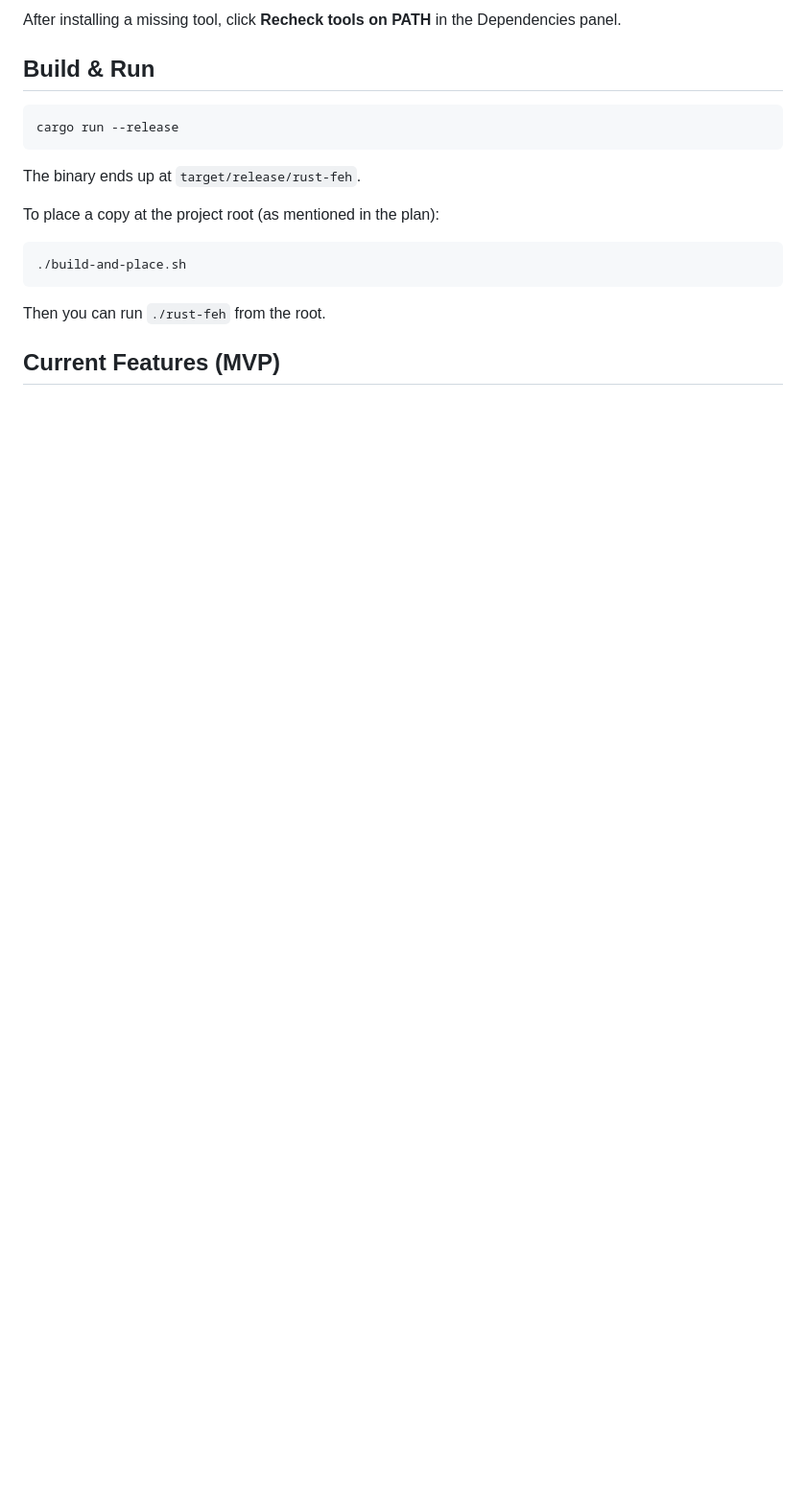
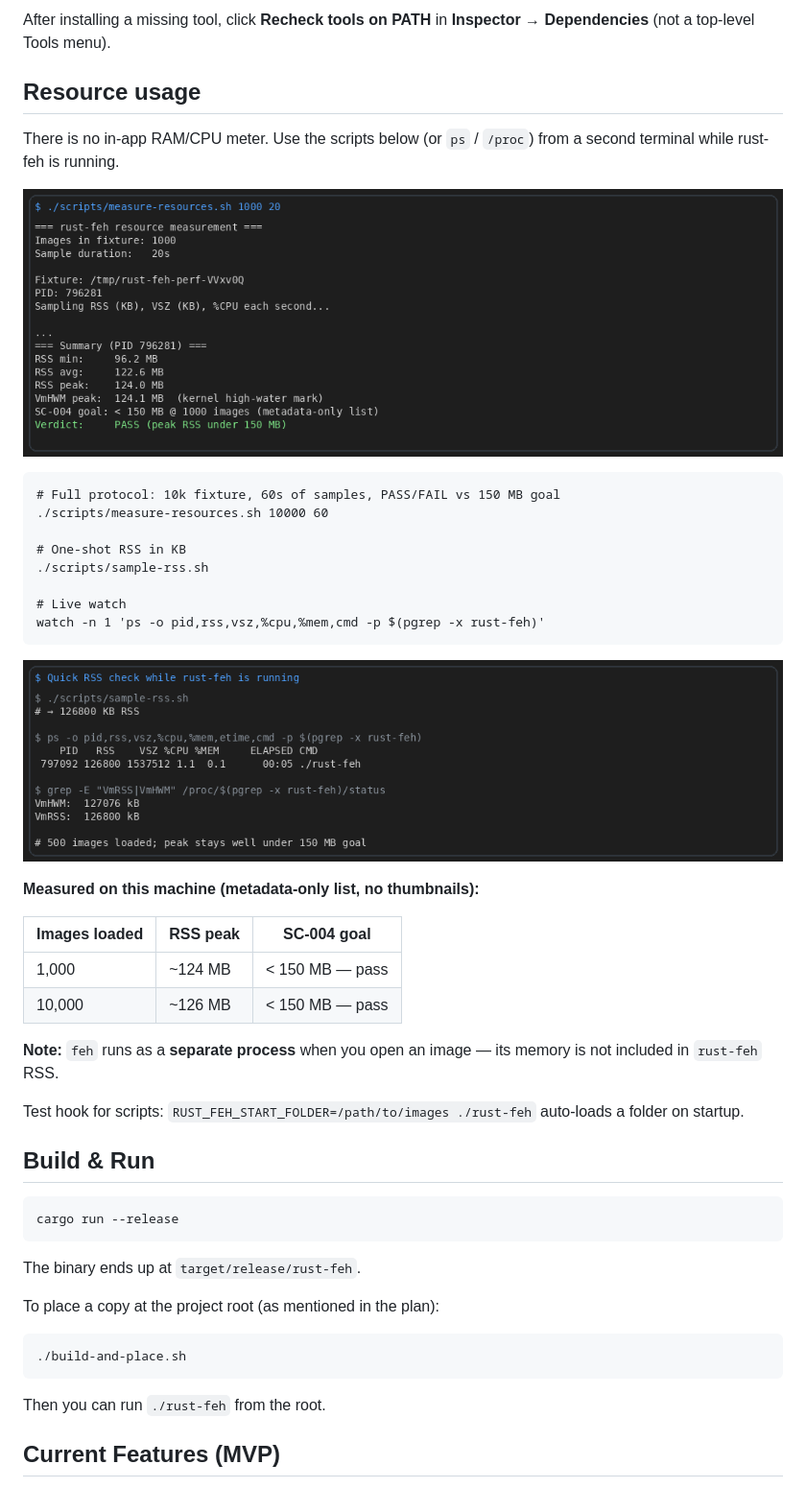
Before and after one commit to kairin/rust-feh, a Markdown page: README.md, the part around one of its changes. Shown at 96% size. Rendered like a GitHub page; pictures changed too: docs/assets/readme-resource-measure.png (added), docs/assets/readme-resource-ps.png (added); blank space fills up the shorter version.

````diff
--- a/README.md
+++ b/README.md
@@ -65,5 +81,35 @@ rust-feh keeps browsing and filtering in-process; viewing and format detection d
 
-After installing a missing tool, click **Recheck tools on PATH** in the Dependencies panel.
+After installing a missing tool, click **Recheck tools on PATH** in **Inspector → Dependencies** (not a top-level Tools menu).
+
+## Resource usage
+
+There is no in-app RAM/CPU meter. Use the scripts below (or `ps` / `/proc`) from a second terminal while rust-feh is running.
+
+![Automated resource measurement script output](docs/assets/readme-resource-measure.png)
+
+```fish
+# Full protocol: 10k fixture, 60s of samples, PASS/FAIL vs 150 MB goal
+./scripts/measure-resources.sh 10000 60
+
+# One-shot RSS in KB
+./scripts/sample-rss.sh
+
+# Live watch
+watch -n 1 'ps -o pid,rss,vsz,%cpu,%mem,cmd -p $(pgrep -x rust-feh)'
+```
+
+![Quick RSS / ps check while 500 images are loaded](docs/assets/readme-resource-ps.png)
+
+**Measured on this machine (metadata-only list, no thumbnails):**
+
+| Images loaded | RSS peak | SC-004 goal |
+|---------------|----------|-------------|
+| 1,000 | ~124 MB | < 150 MB — pass |
+| 10,000 | ~126 MB | < 150 MB — pass |
+
+**Note:** `feh` runs as a **separate process** when you open an image — its memory is not included in `rust-feh` RSS.
+
+Test hook for scripts: `RUST_FEH_START_FOLDER=/path/to/images ./rust-feh` auto-loads a folder on startup.
 
 ## Build & Run
 
````
Also changed, not shown: other parts of README.md (+32 -17 lines), docs/assets/readme-libraries.png (added), 2 other files.
